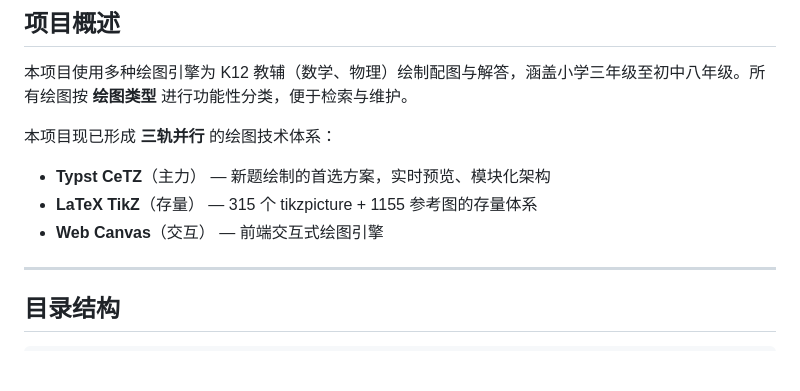
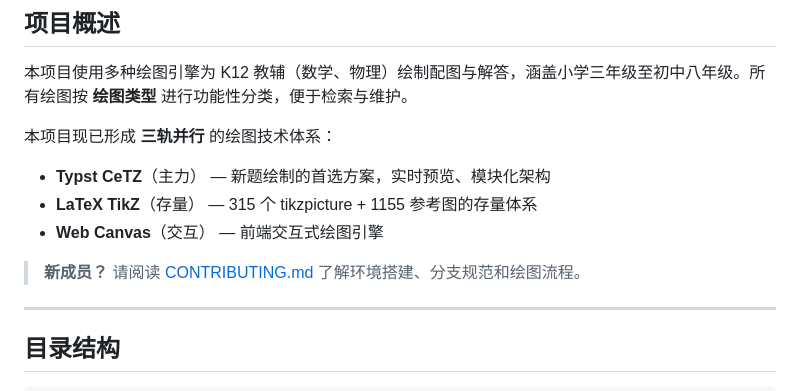
Before and after one commit to LSMihiing/K12-Math-Physics-LaTeX-Drawings, a Markdown page: README.md, the part around the change. Drawn GitHub-style; blank space fills up the shorter version.

Commit message:
docs: 新增 CONTRIBUTING.md 团队协作指南
- 环境准备（Git + Typst + VS Code）
- 添加新绘图的完整步骤（分支→创建→注册→编译→PR）
- 文件命名/结构规范
- 分支命名约定（feat/fix/docs）
- README 添加新成员入口链接

```diff
--- a/README.md
+++ b/README.md
@@ -8,6 +8,8 @@
 - **Typst CeTZ**（主力） — 新题绘制的首选方案，实时预览、模块化架构
 - **LaTeX TikZ**（存量） — 315 个 tikzpicture + 1155 参考图的存量体系
 - **Web Canvas**（交互） — 前端交互式绘图引擎
+
+> **新成员？** 请阅读 [CONTRIBUTING.md](CONTRIBUTING.md) 了解环境搭建、分支规范和绘图流程。
 
 ---
 
```
Also changed, not shown: CONTRIBUTING.md (added, +132 -0 lines).
